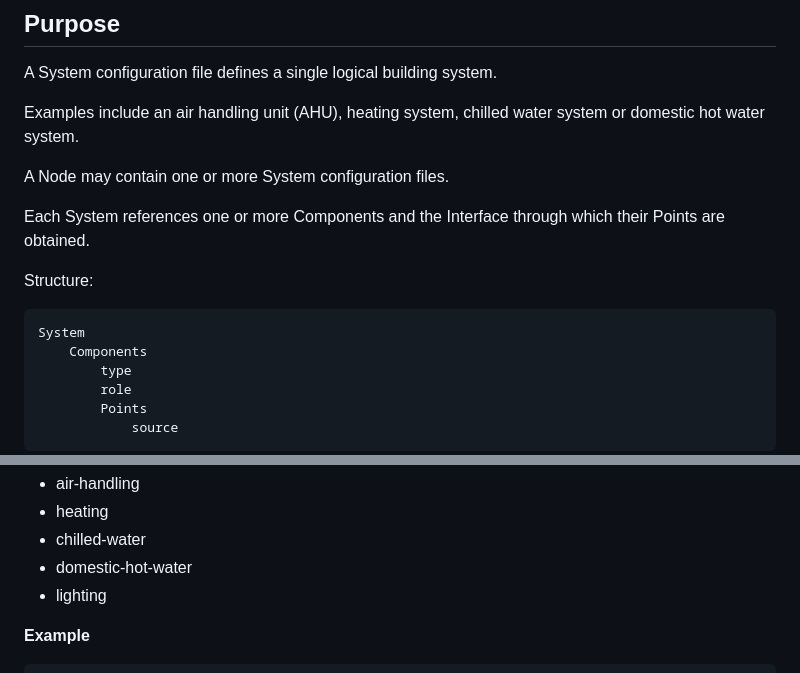
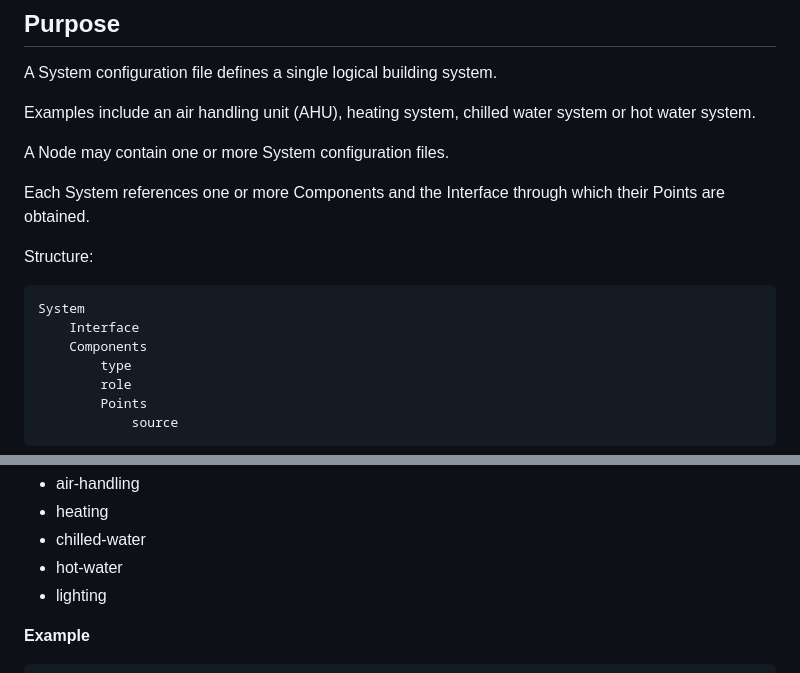
Before and after one commit to treemapp/distributed-bms, a Markdown page: docs/06-configuration-reference.md, 2 parts joined by grey strips. GitHub-like rendering.

Commit message:
Updated configuration model doc

````diff
--- a/docs/06-configuration-reference.md
+++ b/docs/06-configuration-reference.md
@@ -286,7 +286,7 @@ The mapping between sources, e.g. PLC variables, and Points is defined by the Sy
 
 A System configuration file defines a single logical building system.
 
-Examples include an air handling unit (AHU), heating system, chilled water system or domestic hot water system.
+Examples include an air handling unit (AHU), heating system, chilled water system or hot water system.
 
 A Node may contain one or more System configuration files.
 
@@ -295,6 +295,7 @@ Each System references one or more Components and the Interface through which th
 Structure:
 ```text
 System
+    Interface
     Components
         type
         role
@@ -375,7 +376,7 @@ Examples include:
 * air-handling
 * heating
 * chilled-water
-* domestic-hot-water
+* hot-water
 * lighting
 
 **Example**
````
